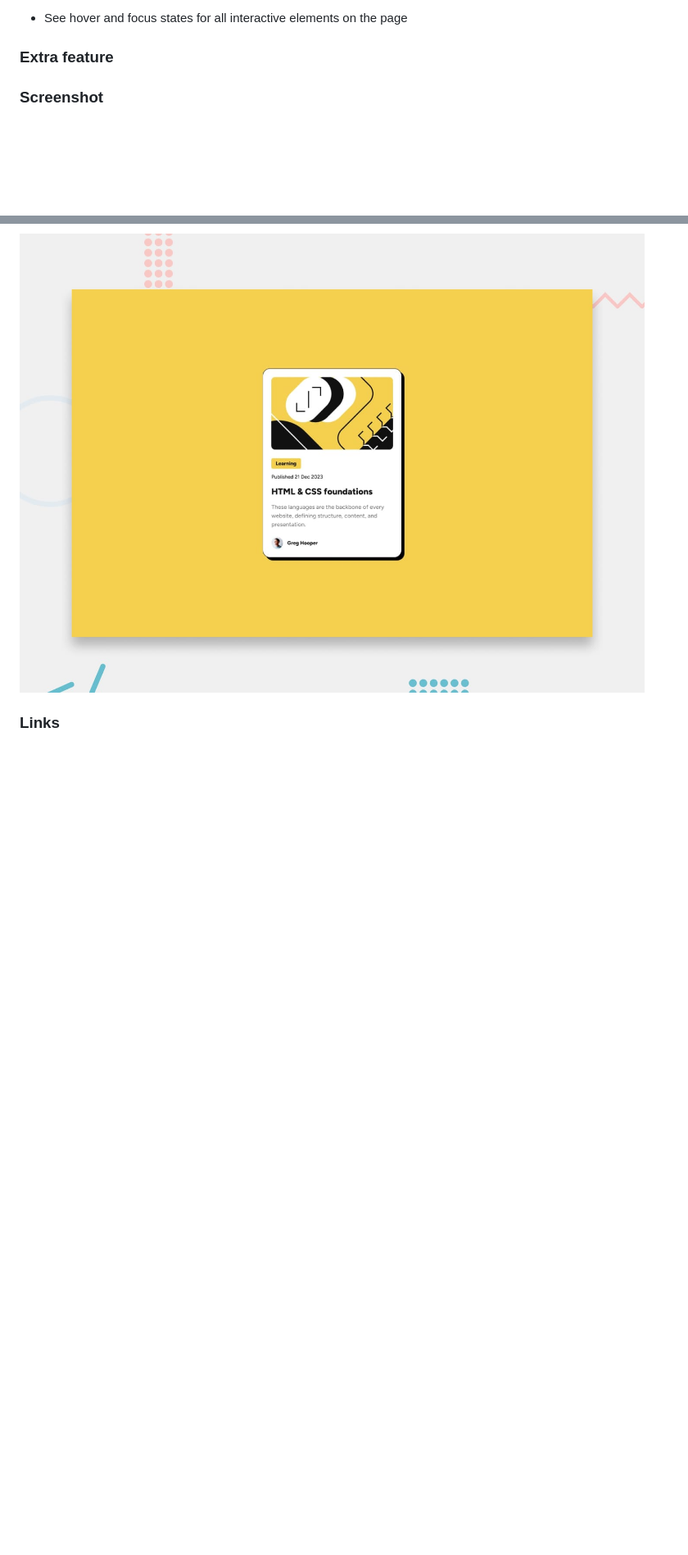
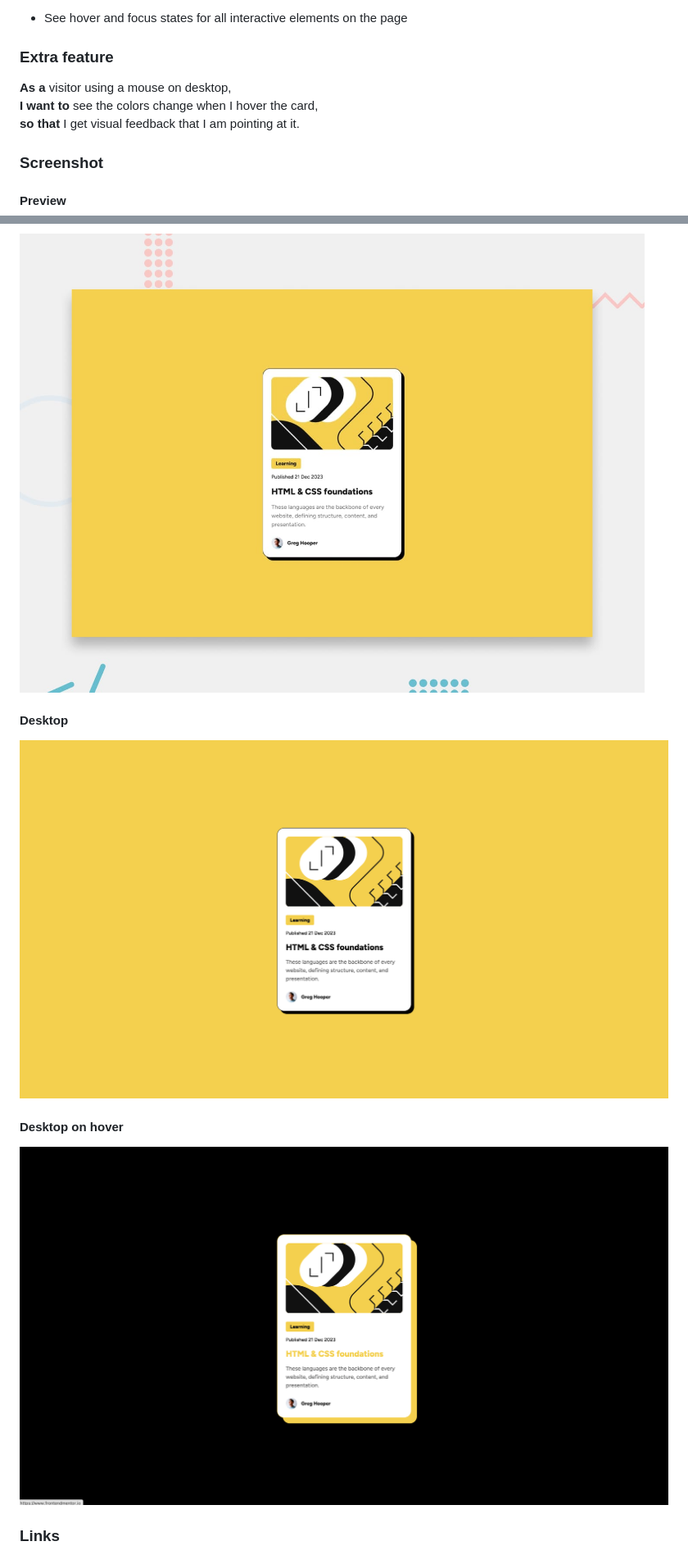
Before and after one commit to MATBMS/blog-preview-card, a Markdown page: README.md, 2 parts joined by grey strips. Shown at 82% size. GitHub-like rendering; pictures changed too: images/desktop-on-hover-desktop.png (added), images/desktop-screenshot.png (added); blank space fills up the shorter version.

```diff
--- a/README.md
+++ b/README.md
@@ -24,9 +24,23 @@ Users should be able to:
 
 ### Extra feature
 
+**As a** visitor using a mouse on desktop,<br>
+**I want to** see the colors change when I hover the card,<br>
+**so that** I get visual feedback that I am pointing at it.
+
 ### Screenshot
 
+#### Preview
+
 ![Design preview for the Blog preview card coding challenge](./images/preview.jpg)
+
+#### Desktop
+
+![Desktop screenshot of the blog preview card](./images/desktop-screenshot.png)
+
+#### Desktop on hover
+
+![Desktop screenshot of the blog preview card on hover, with a black background and a yellow border and shadow](./images/desktop-on-hover-desktop.png)
 
 ### Links
 
```
Also changed, not shown: other parts of README.md (+12 -0 lines), 1 other file.
